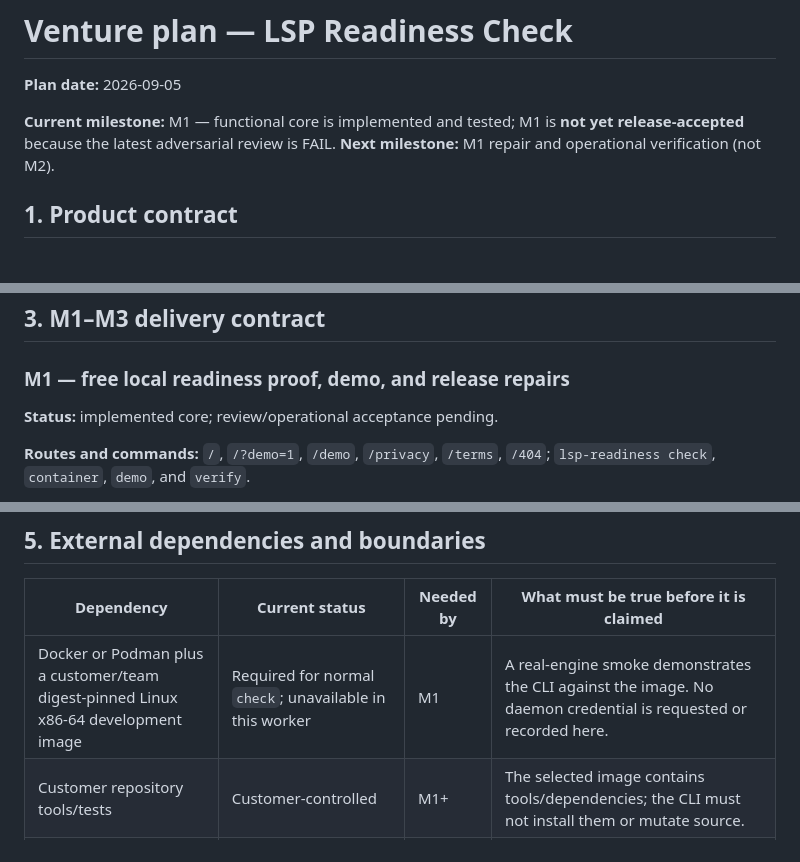
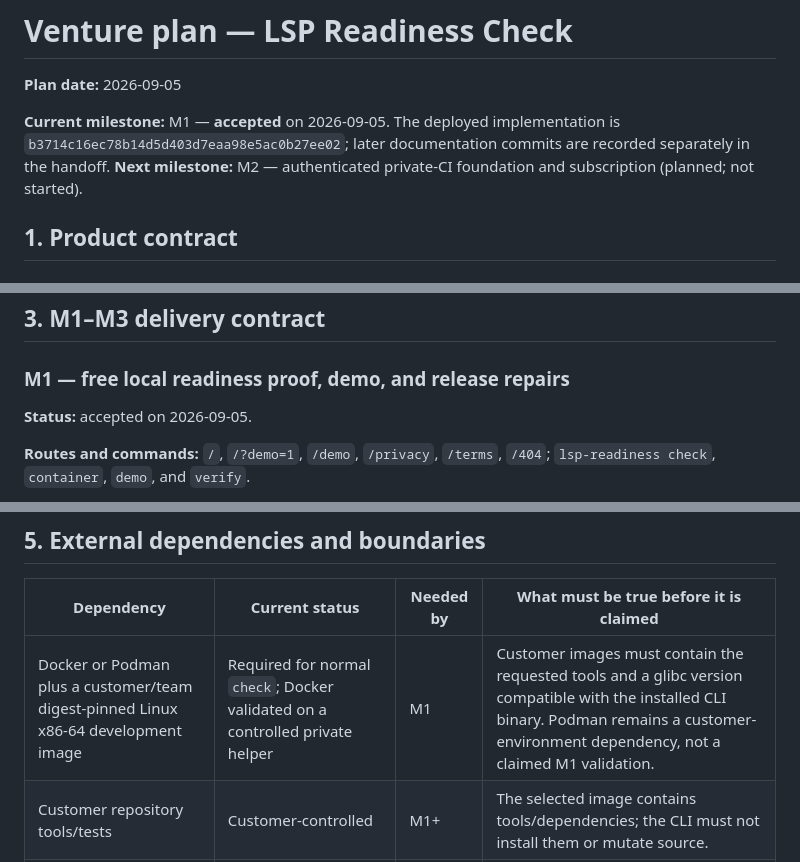
Before and after one commit to B-Divyesh/sf-lsp-readiness-check, a Markdown page: .factory/plan.md, 3 parts joined by grey strips. Drawn GitHub-style.

```diff
--- a/.factory/plan.md
+++ b/.factory/plan.md
@@ -2,8 +2,8 @@
 
 **Plan date:** 2026-09-05
 
-**Current milestone:** M1 — functional core is implemented and tested; M1 is **not yet release-accepted** because the latest adversarial review is FAIL.
-**Next milestone:** M1 repair and operational verification (not M2).
+**Current milestone:** M1 — **accepted** on 2026-09-05. The deployed implementation is `b3714c16ec78b14d5d403d7eaa98e5ac0b27ee02`; later documentation commits are recorded separately in the handoff.
+**Next milestone:** M2 — authenticated private-CI foundation and subscription (planned; not started).
 
 ## 1. Product contract
 
@@ -69,7 +70,7 @@ The latest review is therefore **FAIL**, despite passing unit/browser/package ch
 
 ### M1 — free local readiness proof, demo, and release repairs
 
-**Status:** implemented core; review/operational acceptance pending.
+**Status:** accepted on 2026-09-05.
 
 **Routes and commands:** `/`, `/?demo=1`, `/demo`, `/privacy`, `/terms`, `/404`; `lsp-readiness check`, `container`, `demo`, and `verify`.
 
@@ -184,7 +185,7 @@ Every persistence query takes `organization_id` from verified server-side identi
 
 | Dependency | Current status | Needed by | What must be true before it is claimed |
 | --- | --- | --- | --- |
-| Docker or Podman plus a customer/team digest-pinned Linux x86-64 development image | Required for normal `check`; unavailable in this worker | M1 | A real-engine smoke demonstrates the CLI against the image. No daemon credential is requested or recorded here. |
+| Docker or Podman plus a customer/team digest-pinned Linux x86-64 development image | Required for normal `check`; Docker validated on a controlled private helper | M1 | Customer images must contain the requested tools and a glibc version compatible with the installed CLI binary. Podman remains a customer-environment dependency, not a claimed M1 validation. |
 | Customer repository tools/tests | Customer-controlled | M1+ | The selected image contains tools/dependencies; the CLI must not install them or mutate source. |
 | Static-hosting deployment | Present at the live URL | M1 | Repaired route metadata must be deployed and independently reviewed. |
 | Sociobot Entra CIAM configuration | Not present in this product | M2 | Factory provisions the product integration; authenticated flows and tenant authorization tests pass. |
```
Also changed, not shown: other parts of .factory/plan.md (+13 -12 lines), README.md (+1 -1 lines).
